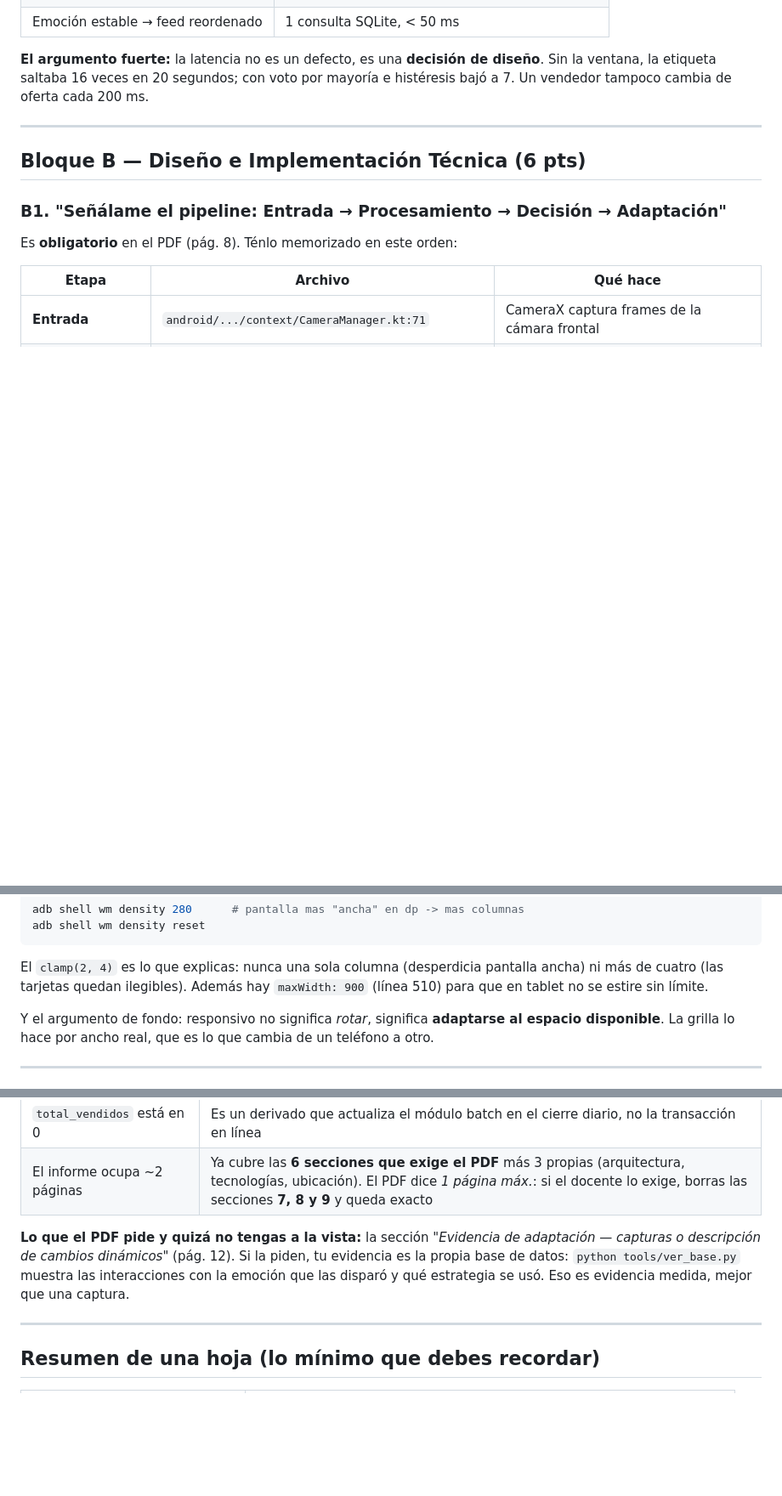
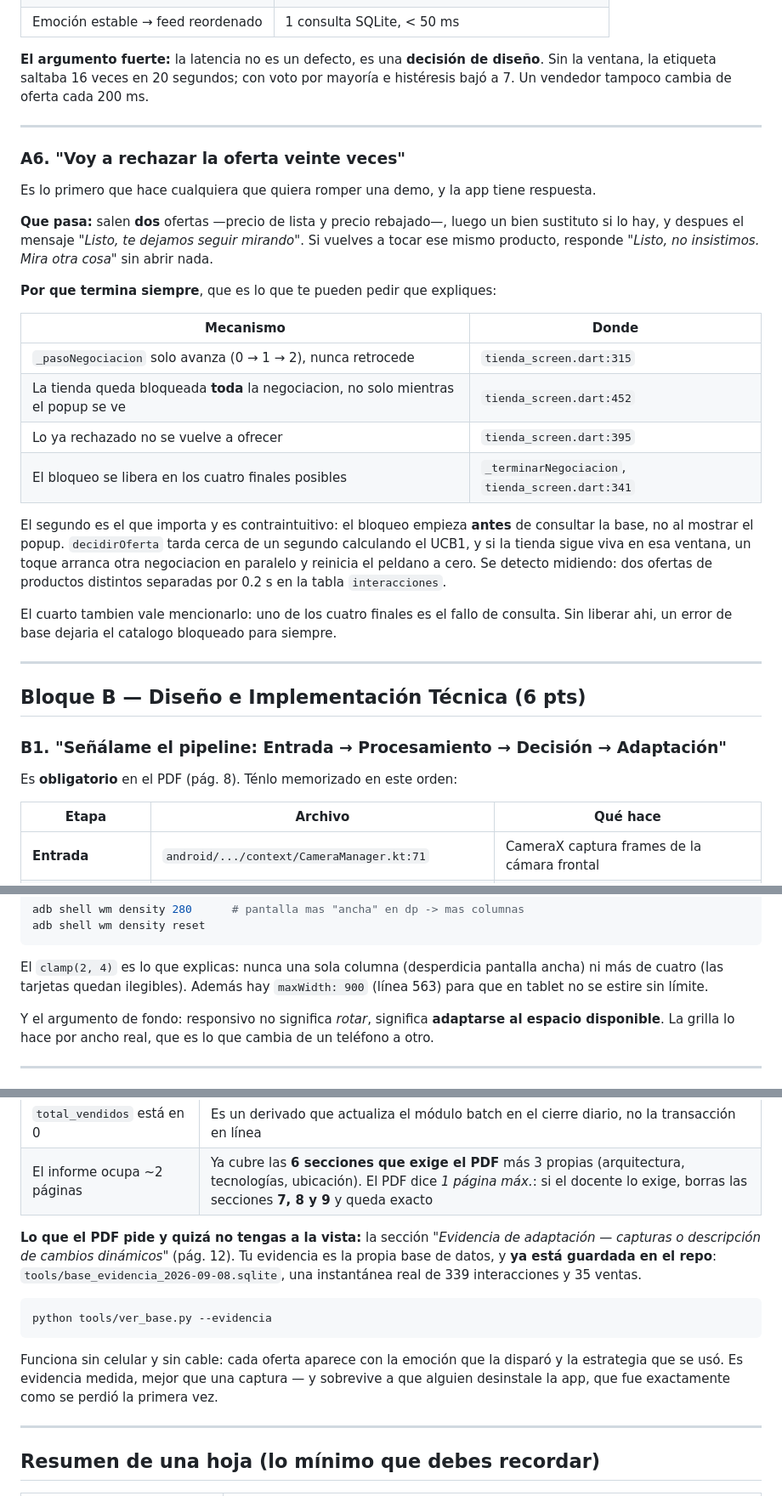
Before and after one commit to StevenCadilloS/Sistema-Inteligente-Ventas, a Markdown page: docs/RETOS_EN_VIVO.md, 3 parts joined by grey strips. Shown at 85% size. Rendered like a GitHub page; blank space fills up the shorter version.

Commit message:
Actualiza la guia de retos: negociacion acotada, APKs y evidencia

````diff
--- a/docs/RETOS_EN_VIVO.md
+++ b/docs/RETOS_EN_VIVO.md
@@ -124,6 +136,35 @@ histéresis bajó a 7. Un vendedor tampoco cambia de oferta cada 200 ms.
 
 ---
 
+### A6. "Voy a rechazar la oferta veinte veces"
+
+Es lo primero que hace cualquiera que quiera romper una demo, y la app tiene respuesta.
+
+**Que pasa:** salen **dos** ofertas —precio de lista y precio rebajado—, luego un bien
+sustituto si lo hay, y despues el mensaje *"Listo, te dejamos seguir mirando"*. Si
+vuelves a tocar ese mismo producto, responde *"Listo, no insistimos. Mira otra cosa"*
+sin abrir nada.
+
+**Por que termina siempre**, que es lo que te pueden pedir que expliques:
+
+| Mecanismo | Donde |
+|---|---|
+| `_pasoNegociacion` solo avanza (0 → 1 → 2), nunca retrocede | `tienda_screen.dart:315` |
+| La tienda queda bloqueada **toda** la negociacion, no solo mientras el popup se ve | `tienda_screen.dart:452` |
+| Lo ya rechazado no se vuelve a ofrecer | `tienda_screen.dart:395` |
+| El bloqueo se libera en los cuatro finales posibles | `_terminarNegociacion`, `tienda_screen.dart:341` |
+
+El segundo es el que importa y es contraintuitivo: el bloqueo empieza **antes** de
+consultar la base, no al mostrar el popup. `decidirOferta` tarda cerca de un segundo
+calculando el UCB1, y si la tienda sigue viva en esa ventana, un toque arranca otra
+negociacion en paralelo y reinicia el peldano a cero. Se detecto midiendo: dos ofertas
+de productos distintos separadas por 0.2 s en la tabla `interacciones`.
+
+El cuarto tambien vale mencionarlo: uno de los cuatro finales es el fallo de consulta.
+Sin liberar ahi, un error de base dejaria el catalogo bloqueado para siempre.
+
+---
+
 ## Bloque B — Diseño e Implementación Técnica (6 pts)
 
 ### B1. "Señálame el pipeline: Entrada → Procesamiento → Decisión → Adaptación"
@@ -268,7 +309,7 @@ adb shell wm density reset
 
 El `clamp(2, 4)` es lo que explicas: nunca una sola columna (desperdicia pantalla ancha)
 ni más de cuatro (las tarjetas quedan ilegibles). Además hay `maxWidth: 900`
-(línea 510) para que en tablet no se estire sin límite.
+(línea 563) para que en tablet no se estire sin límite.
 
 Y el argumento de fondo: responsivo no significa *rotar*, significa **adaptarse al
 espacio disponible**. La grilla lo hace por ancho real, que es lo que cambia de un
@@ -384,10 +426,17 @@ convierte en punto a favor.
 | El informe ocupa ~2 páginas | Ya cubre las **6 secciones que exige el PDF** más 3 propias (arquitectura, tecnologías, ubicación). El PDF dice *1 página máx.*: si el docente lo exige, borras las secciones **7, 8 y 9** y queda exacto |
 
 **Lo que el PDF pide y quizá no tengas a la vista:** la sección *"Evidencia de adaptación
-— capturas o descripción de cambios dinámicos"* (pág. 12). Si la piden, tu evidencia es
-la propia base de datos: `python tools/ver_base.py` muestra las interacciones con la
-emoción que las disparó y qué estrategia se usó. Eso es evidencia medida, mejor que una
-captura.
+— capturas o descripción de cambios dinámicos"* (pág. 12). Tu evidencia es la propia base
+de datos, y **ya está guardada en el repo**: `tools/base_evidencia_2026-09-08.sqlite`, una
+instantánea real de 339 interacciones y 35 ventas.
+
+```bash
+python tools/ver_base.py --evidencia
+```
+
+Funciona sin celular y sin cable: cada oferta aparece con la emoción que la disparó y la
+estrategia que se usó. Es evidencia medida, mejor que una captura — y sobrevive a que
+alguien desinstale la app, que fue exactamente como se perdió la primera vez.
 
 ---
 
````
Also changed, not shown: other parts of docs/RETOS_EN_VIVO.md (+20 -5 lines).
